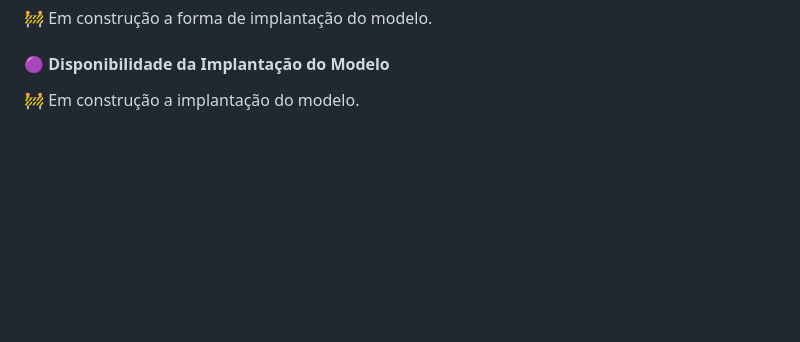
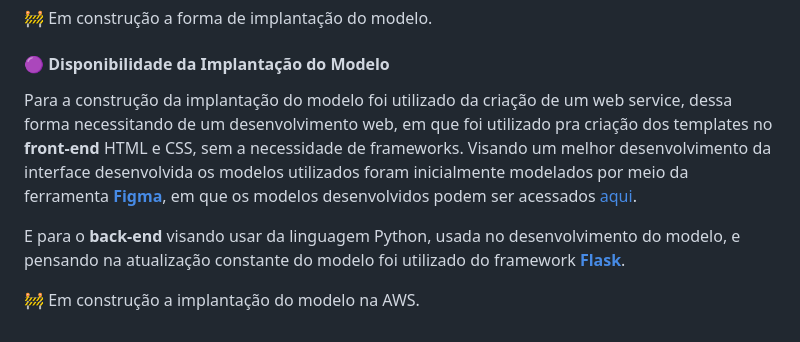
Before and after one commit to stardotwav/Dota2Predictor, a Markdown page: README.md, the part around the change. Drawn GitHub-style; blank space fills up the shorter version.

Commit message:
🟣 Inserção de informações iniciais sobre a Implantação do Modelo

```diff
--- a/README.md
+++ b/README.md
@@ -27,4 +27,8 @@ Inteiro que indica o número da partida extraída pela API | String que indica o
 🚧 Em construção a forma de implantação do modelo.
 
 #### 🟣 Disponibilidade da Implantação do Modelo
-🚧 Em construção a implantação do modelo.
+Para a construção da implantação do modelo foi utilizado da criação de um web service, dessa forma necessitando de um desenvolvimento web, em que foi utilizado pra criação dos templates no **front-end** HTML e CSS, sem a necessidade de frameworks. Visando um melhor desenvolvimento da interface desenvolvida os modelos utilizados foram inicialmente modelados por meio da ferramenta **[Figma]()**, em que os modelos desenvolvidos podem ser acessados [aqui](https://www.figma.com/file/8m0BbtTDQEJImw8tZmLBG0/Design-Twitts-League-of-Legends?type=design&node-id=0%3A1&t=N5HS2oQEgtKDhGDi-1).
+
+E para o **back-end** visando usar da linguagem Python, usada no desenvolvimento do modelo, e pensando na atualização constante do modelo foi utilizado do framework **[Flask](https://flask.palletsprojects.com/en/2.3.x/)**.
+
+🚧 Em construção a implantação do modelo na AWS.
```
